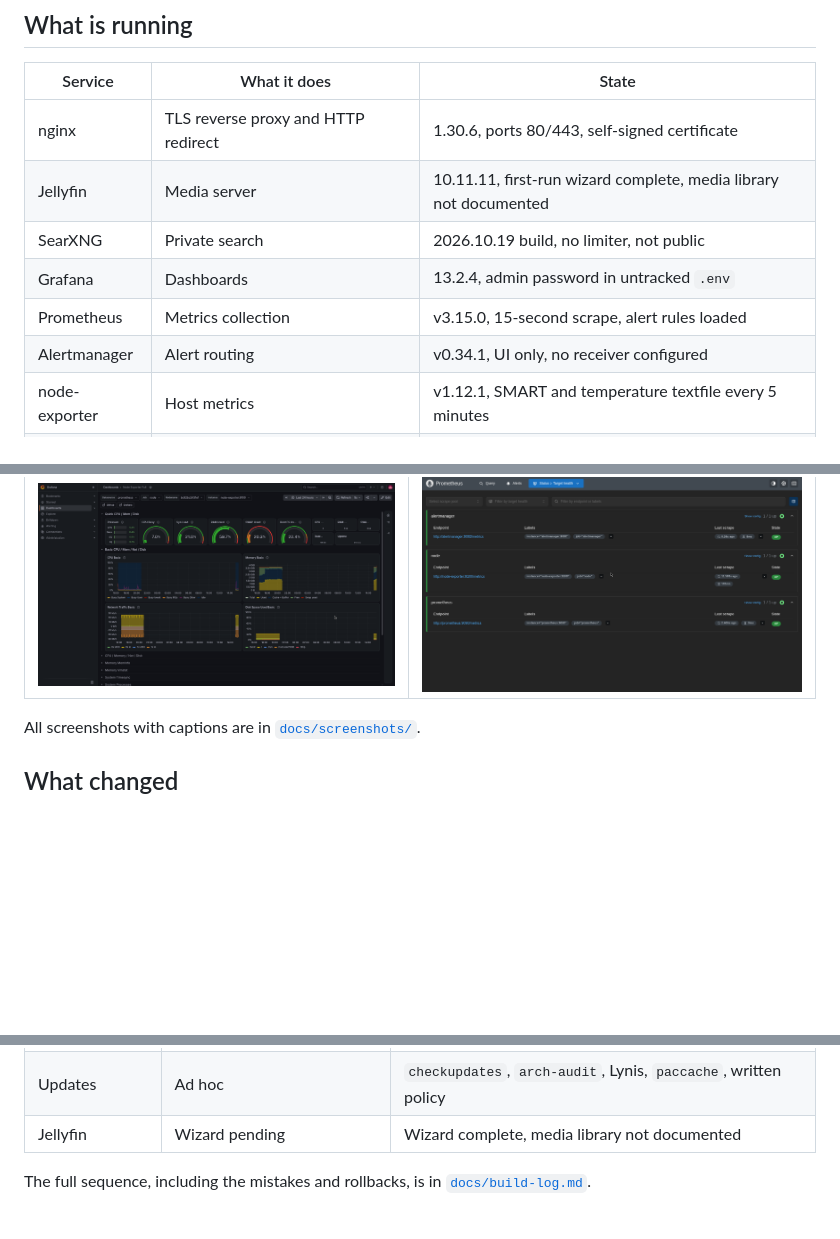
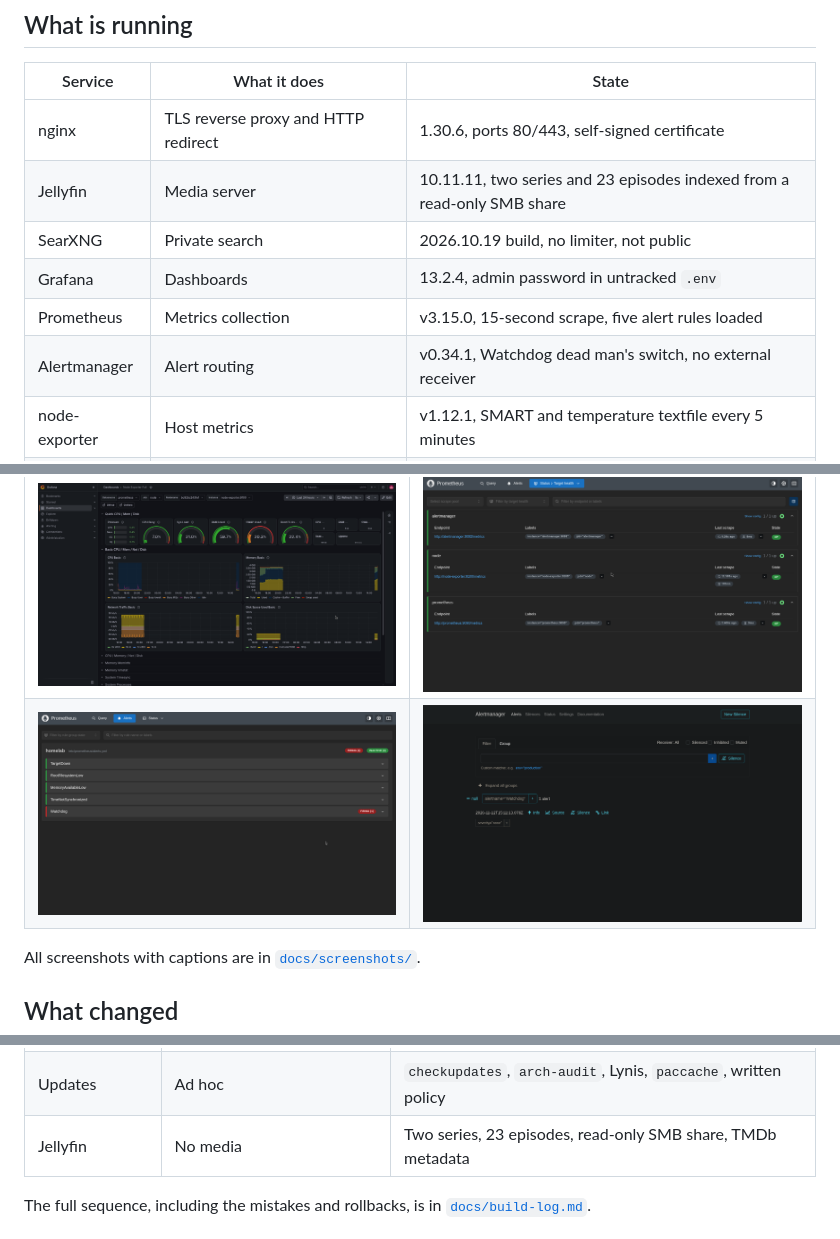
Before and after one commit to ZiZiHigh/homelab, a Markdown page: README.md, 3 parts joined by grey strips. Rendered like a GitHub page; pictures changed too: docs/screenshots/alertmanager-watchdog-alert.png (added), docs/screenshots/prometheus-alert-rules.png (added); blank space fills up the shorter version.

```diff
--- a/README.md
+++ b/README.md
@@ -37,11 +37,11 @@ a failure.
 | Service | What it does | State |
 |---|---|---|
 | nginx | TLS reverse proxy and HTTP redirect | 1.30.6, ports 80/443, self-signed certificate |
-| Jellyfin | Media server | 10.11.11, first-run wizard complete, media library not documented |
+| Jellyfin | Media server | 10.11.11, two series and 23 episodes indexed from a read-only SMB share |
 | SearXNG | Private search | 2026.10.19 build, no limiter, not public |
 | Grafana | Dashboards | 13.2.4, admin password in untracked `.env` |
-| Prometheus | Metrics collection | v3.15.0, 15-second scrape, alert rules loaded |
-| Alertmanager | Alert routing | v0.34.1, UI only, no receiver configured |
+| Prometheus | Metrics collection | v3.15.0, 15-second scrape, five alert rules loaded |
+| Alertmanager | Alert routing | v0.34.1, Watchdog dead man's switch, no external receiver |
 | node-exporter | Host metrics | v1.12.1, SMART and temperature textfile every 5 minutes |
 | Samba AD | DNS, Kerberos, LDAP and SMB for the lab | Active, anonymous access restricted, functional level 2008 R2 |
 | Avahi | Private `.local` aliases | Active, verified from the host and Android |
@@ -83,6 +83,7 @@ Czech because that is how the host is configured.
 | Grafana | Prometheus |
 |---|---|
 | ![Grafana Node Exporter dashboard](docs/screenshots/grafana-node-exporter-overview.png) | ![Prometheus target health](docs/screenshots/prometheus-target-health.png) |
+| ![Prometheus alert rules](docs/screenshots/prometheus-alert-rules.png) | ![Alertmanager Watchdog alert](docs/screenshots/alertmanager-watchdog-alert.png) |
 
 All screenshots with captions are in
 [`docs/screenshots/`](docs/screenshots/README.md).
@@ -104,7 +105,7 @@ host and the documentation agree.
 | Samba | Anonymous access possible | `restrict anonymous = 2`, password policy applied |
 | `/boot` | World-accessible paths | 0077 masks, 700 permissions, no group/other access |
 | Updates | Ad hoc | `checkupdates`, `arch-audit`, Lynis, `paccache`, written policy |
-| Jellyfin | Wizard pending | Wizard complete, media library not documented |
+| Jellyfin | No media | Two series, 23 episodes, read-only SMB share, TMDb metadata |
 
 The full sequence, including the mistakes and rollbacks, is in
 [`docs/build-log.md`](docs/build-log.md).
```
Also changed, not shown: other parts of README.md (+1 -0 lines), docs/media-share.md (added, +119 -0 lines), docs/screenshots/README.md (+9 -4 lines), jellyfin/README.md (+3 -1 lines).
